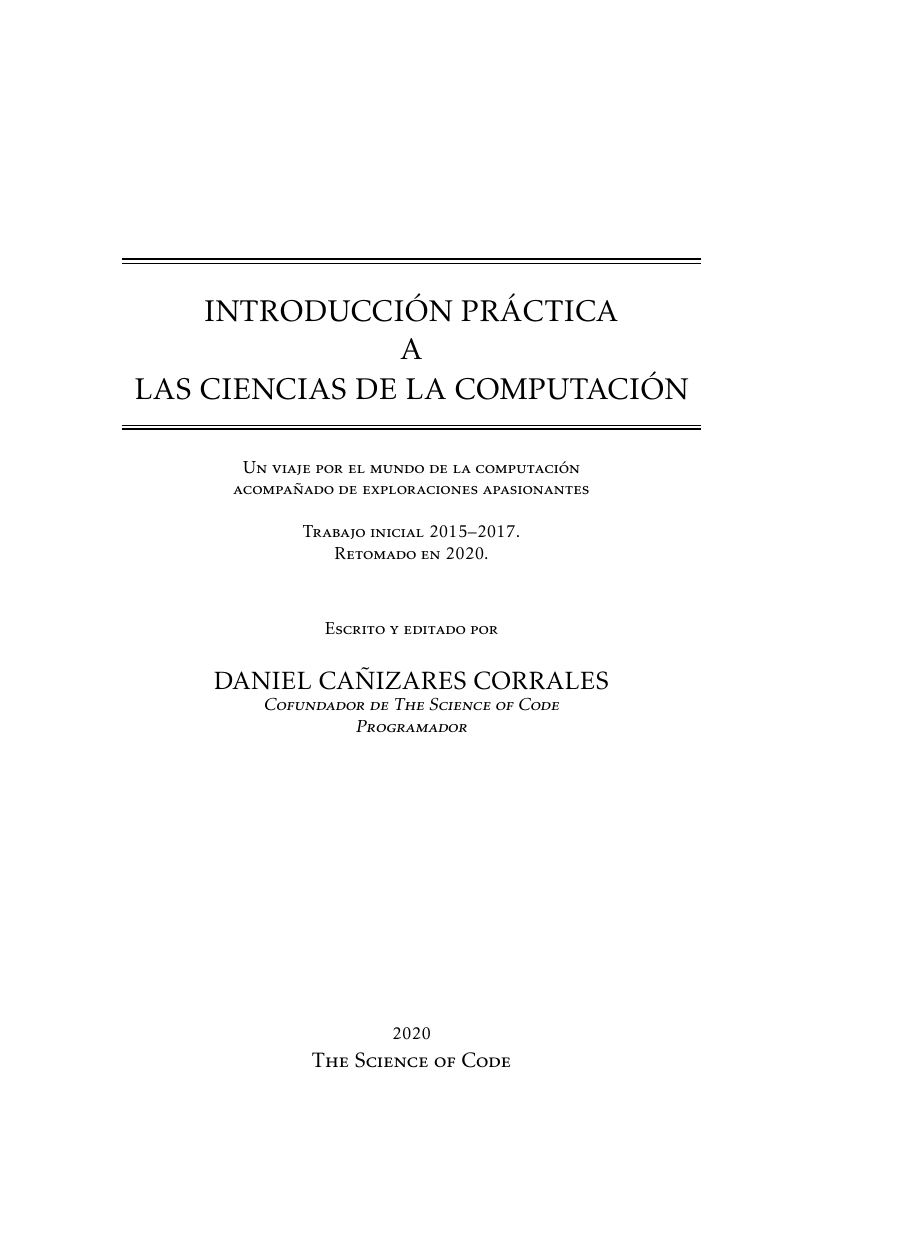
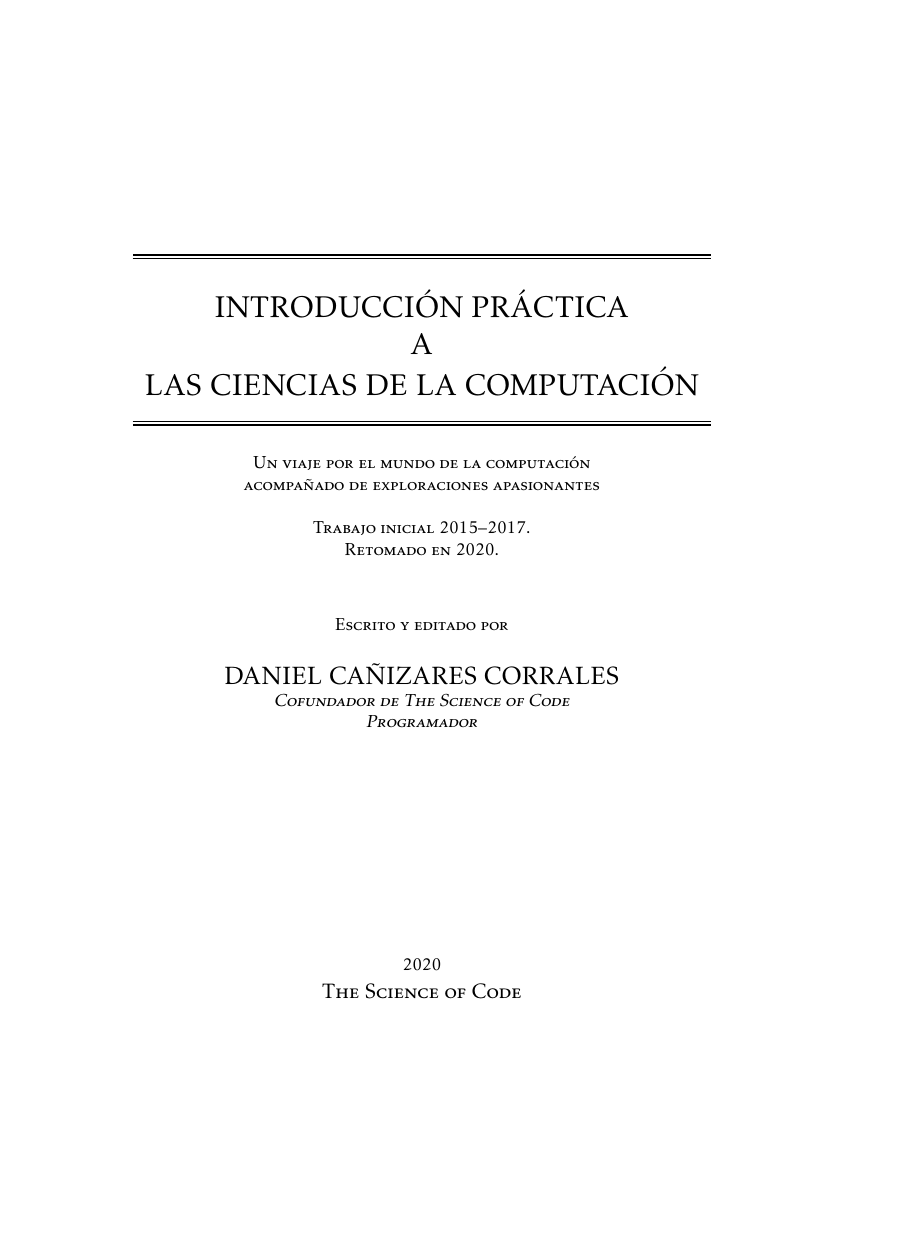
Before and after one commit to dacanizares/IntroCS-ES, a LaTeX thesis (main.tex): page 1 of 23 before the commit and page 1 of 27 after it, the shorter picture padded with empty space. Compiled offline with pdfLaTeX.

Commit message:
Fixed page size

```diff
--- a/main.tex
+++ b/main.tex
@@ -1,5 +1,5 @@
 % !TeX spellcheck = de_DE
-\documentclass[a4paper,12pt]{book}
+\documentclass[letterpaper,12pt]{book}
 
 \usepackage{kpfonts}
 \usepackage{fancyhdr}
```
